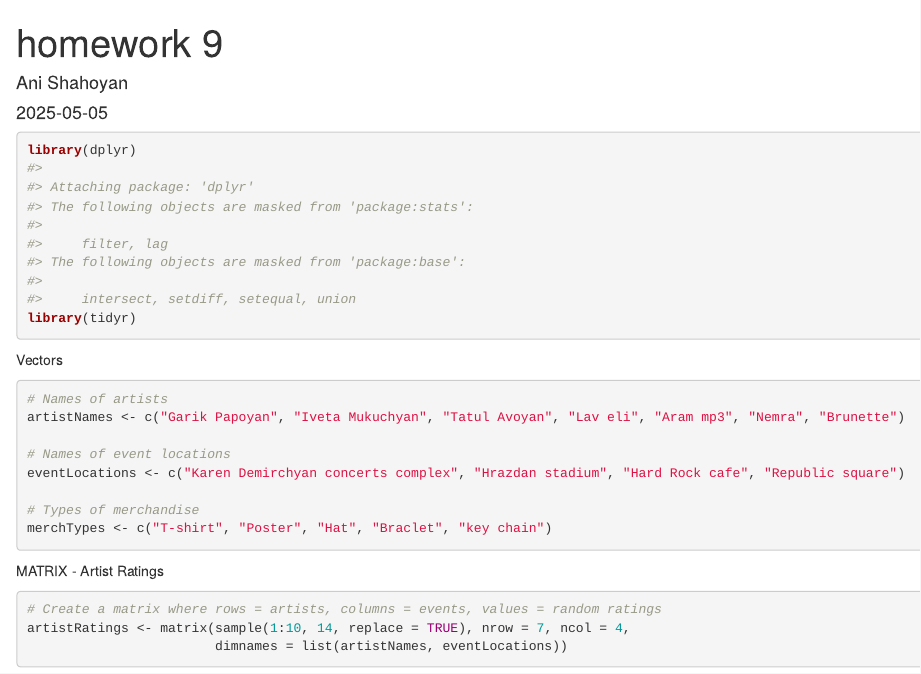
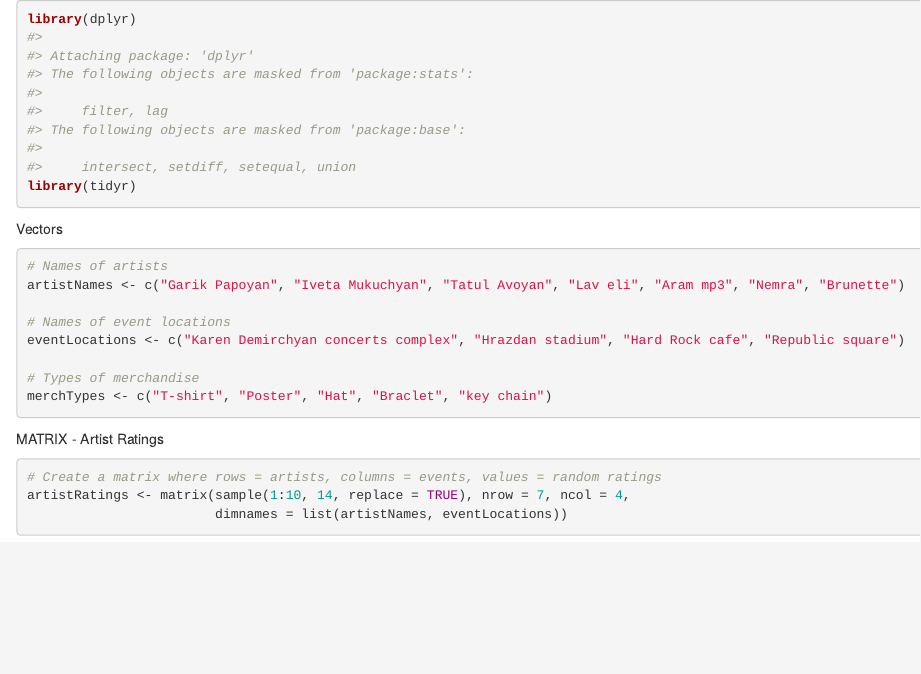
Before and after one commit to AniShahoyan/Data-Manipulation-and-Analysis-of-Music-Festival-Data-Using-dplyr-in-R, an R Markdown document (Ani_festival_analysis.Rmd): the page in a window 1100 px wide, from its top. Rendered offline with R 4.5, knitr and Pandoc, with nearby package versions; both versions are drawn in the output format of the newer one.

Commit message:
Update Ani_festival_analysis.Rmd

````diff
--- a/Ani_festival_analysis.Rmd
+++ b/Ani_festival_analysis.Rmd
@@ -1,9 +1,3 @@
----
-title: "homework 9"
-author: "Ani Shahoyan"
-date: "2025-05-05"
-output: pdf_document
----
 
 ```{r setup, include=FALSE}
 knitr::opts_chunk$set(echo = TRUE)
````
